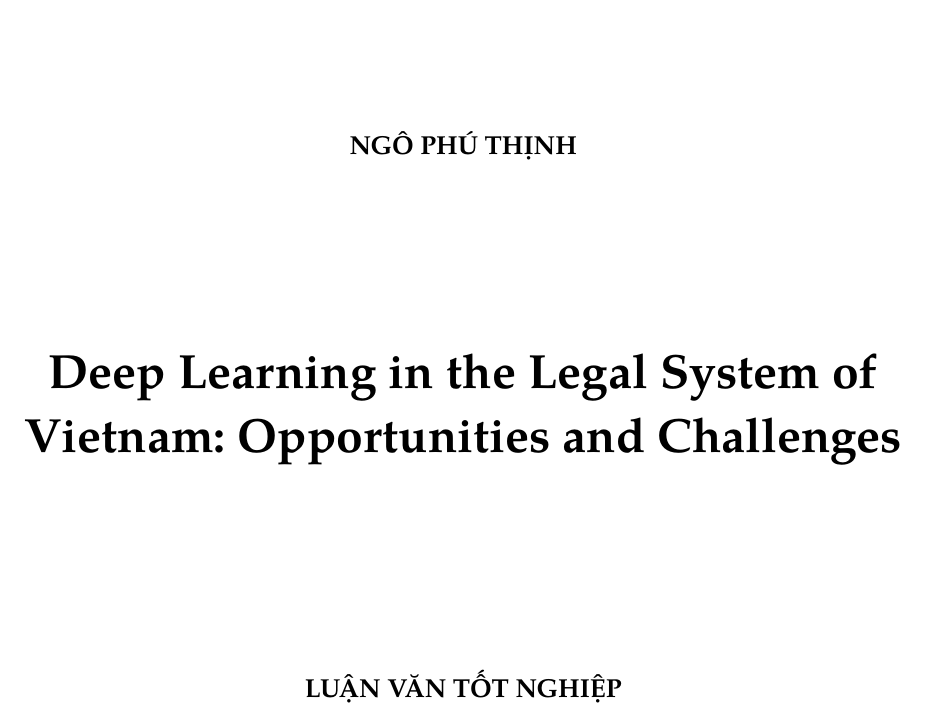
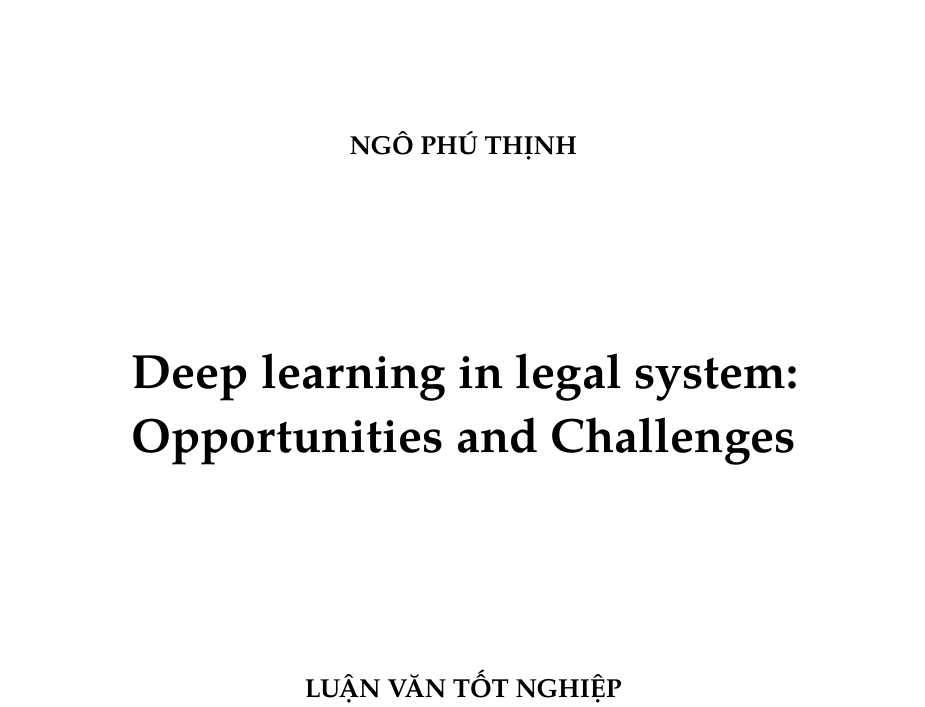
Before and after one commit to Th1nhNg0/luanvantotnghiep, a Typst document (document/main.typ, which reads document/content/1_cover.typ): part of page 2 of 42, cut so that both start at the same text. The pictures show the PDF file document/main.pdf that the author committed with the source.

Commit message:
update title

```diff
--- a/document/content/1_cover.typ
+++ b/document/content/1_cover.typ
@@ -1,4 +1,4 @@
-#let title = "Deep Learning in the Legal System of Vietnam: Opportunities and Challenges"
+#let title = "Deep learning in legal system: Opportunities and Challenges"
 #let author = "Ngô Phú Thịnh"
 
 #set page(margin: 1.5cm,numbering: none)
--- a/document/main.typ
+++ b/document/main.typ
@@ -25,7 +25,7 @@
 
 #set document(
     author: "Ngô Phú Thịnh",
-    title: "Deep Learning in the Legal System of Vietnam: Opportunities and Challenges"
+    title: "Deep learning in legal system: Opportunities and Challenges"
 )
 
 
```
Also changed, not shown: document/main.pdf.
